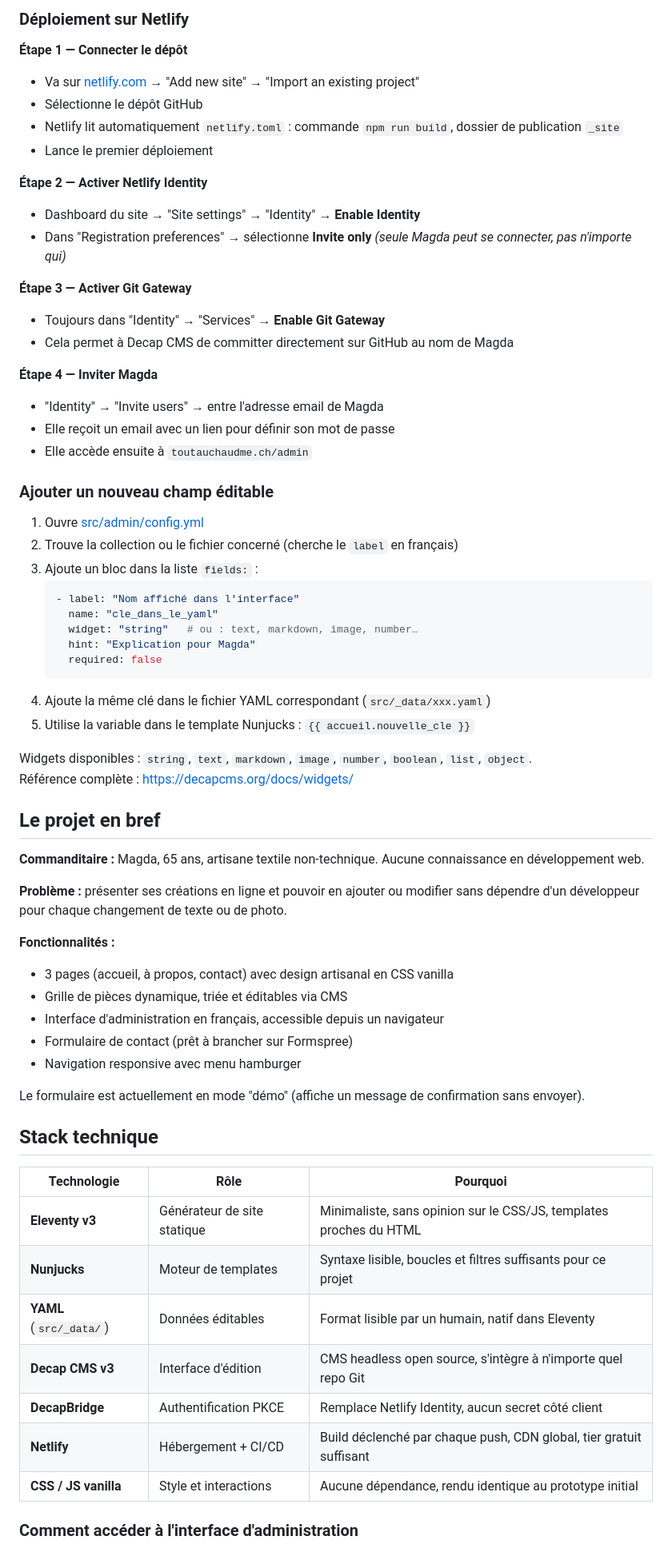
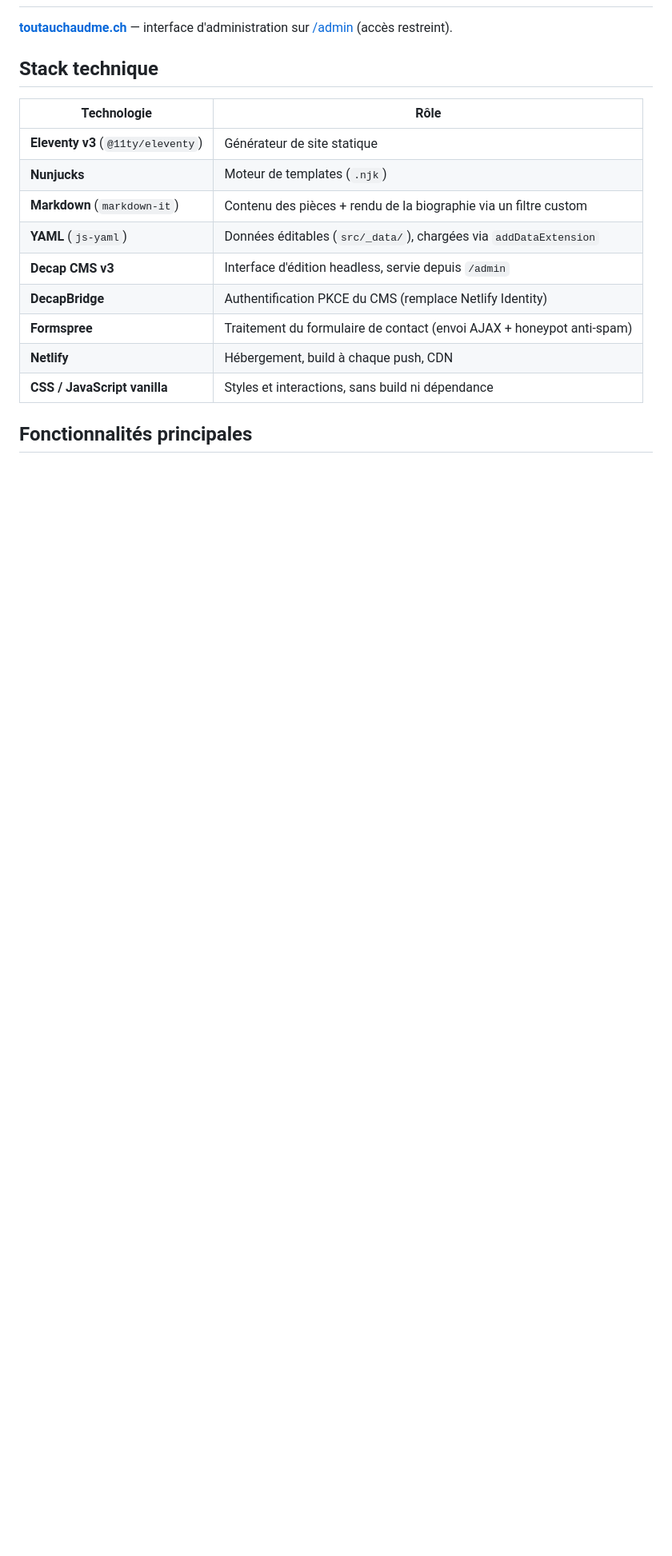
Before and after one commit to Artjaq/Projet_Magda, a Markdown page: README.md, the part around one of its changes. Shown at 80% size. GitHub-like rendering; blank space fills up the shorter version.

Commit message:
add_readme

````diff
--- a/README.md
+++ b/README.md
@@ -17,70 +14,19 @@ Site vitrine 3 pages pour Magda, créatrice de vêtements artisanaux en Suisse r
 
-### Déploiement sur Netlify
-
-**Étape 1 — Connecter le dépôt**
-- Va sur [netlify.com](https://netlify.com) → "Add new site" → "Import an existing project"
-- Sélectionne le dépôt GitHub
-- Netlify lit automatiquement `netlify.toml` : commande `npm run build`, dossier de publication `_site`
-- Lance le premier déploiement
-
-**Étape 2 — Activer Netlify Identity**
-- Dashboard du site → "Site settings" → "Identity" → **Enable Identity**
-- Dans "Registration preferences" → sélectionne **Invite only**
-  *(seule Magda peut se connecter, pas n'importe qui)*
-
-**Étape 3 — Activer Git Gateway**
-- Toujours dans "Identity" → "Services" → **Enable Git Gateway**
-- Cela permet à Decap CMS de committer directement sur GitHub au nom de Magda
-
-**Étape 4 — Inviter Magda**
-- "Identity" → "Invite users" → entre l'adresse email de Magda
-- Elle reçoit un email avec un lien pour définir son mot de passe
-- Elle accède ensuite à `toutauchaudme.ch/admin`
-
-### Ajouter un nouveau champ éditable
-
-1. Ouvre [src/admin/config.yml](src/admin/config.yml)
-2. Trouve la collection ou le fichier concerné (cherche le `label` en français)
-3. Ajoute un bloc dans la liste `fields:` :
-   ```yaml
-   - label: "Nom affiché dans l'interface"
-     name: "cle_dans_le_yaml"
-     widget: "string"   # ou : text, markdown, image, number…
-     hint: "Explication pour Magda"
-     required: false
-   ```
-4. Ajoute la même clé dans le fichier YAML correspondant (`src/_data/xxx.yaml`)
-5. Utilise la variable dans le template Nunjucks : `{{ accueil.nouvelle_cle }}`
-
-Widgets disponibles : `string`, `text`, `markdown`, `image`, `number`, `boolean`, `list`, `object`.
-Référence complète : https://decapcms.org/docs/widgets/
-
-## Le projet en bref
-
-**Commanditaire :** Magda, 65 ans, artisane textile non-technique. Aucune connaissance en développement web.
-
-**Problème :** présenter ses créations en ligne et pouvoir en ajouter ou modifier sans dépendre d'un développeur pour chaque changement de texte ou de photo.
-
-**Fonctionnalités :**
-- 3 pages (accueil, à propos, contact) avec design artisanal en CSS vanilla
-- Grille de pièces dynamique, triée et éditables via CMS
-- Interface d'administration en français, accessible depuis un navigateur
-- Formulaire de contact (prêt à brancher sur Formspree)
-- Navigation responsive avec menu hamburger
-
-Le formulaire est actuellement en mode "démo" (affiche un message de confirmation sans envoyer).
+**[toutauchaudme.ch](https://toutauchaudme.ch)** — interface d'administration sur [/admin](https://toutauchaudme.ch/admin) (accès restreint).
 
 ## Stack technique
 
-| Technologie | Rôle | Pourquoi |
-|---|---|---|
-| **Eleventy v3** | Générateur de site statique | Minimaliste, sans opinion sur le CSS/JS, templates proches du HTML |
-| **Nunjucks** | Moteur de templates | Syntaxe lisible, boucles et filtres suffisants pour ce projet |
-| **YAML** (`src/_data/`) | Données éditables | Format lisible par un humain, natif dans Eleventy |
-| **Decap CMS v3** | Interface d'édition | CMS headless open source, s'intègre à n'importe quel repo Git |
-| **DecapBridge** | Authentification PKCE | Remplace Netlify Identity, aucun secret côté client |
-| **Netlify** | Hébergement + CI/CD | Build déclenché par chaque push, CDN global, tier gratuit suffisant |
-| **CSS / JS vanilla** | Style et interactions | Aucune dépendance, rendu identique au prototype initial |
+| Technologie | Rôle |
+|---|---|
+| **Eleventy v3** (`@11ty/eleventy`) | Générateur de site statique |
+| **Nunjucks** | Moteur de templates (`.njk`) |
+| **Markdown** (`markdown-it`) | Contenu des pièces + rendu de la biographie via un filtre custom |
+| **YAML** (`js-yaml`) | Données éditables (`src/_data/`), chargées via `addDataExtension` |
+| **Decap CMS v3** | Interface d'édition headless, servie depuis `/admin` |
+| **DecapBridge** | Authentification PKCE du CMS (remplace Netlify Identity) |
+| **Formspree** | Traitement du formulaire de contact (envoi AJAX + honeypot anti-spam) |
+| **Netlify** | Hébergement, build à chaque push, CDN |
+| **CSS / JavaScript vanilla** | Styles et interactions, sans build ni dépendance |
 
-### Comment accéder à l'interface d'administration
+## Fonctionnalités principales
 
````
Also changed, not shown: other parts of README.md (+78 -73 lines).
